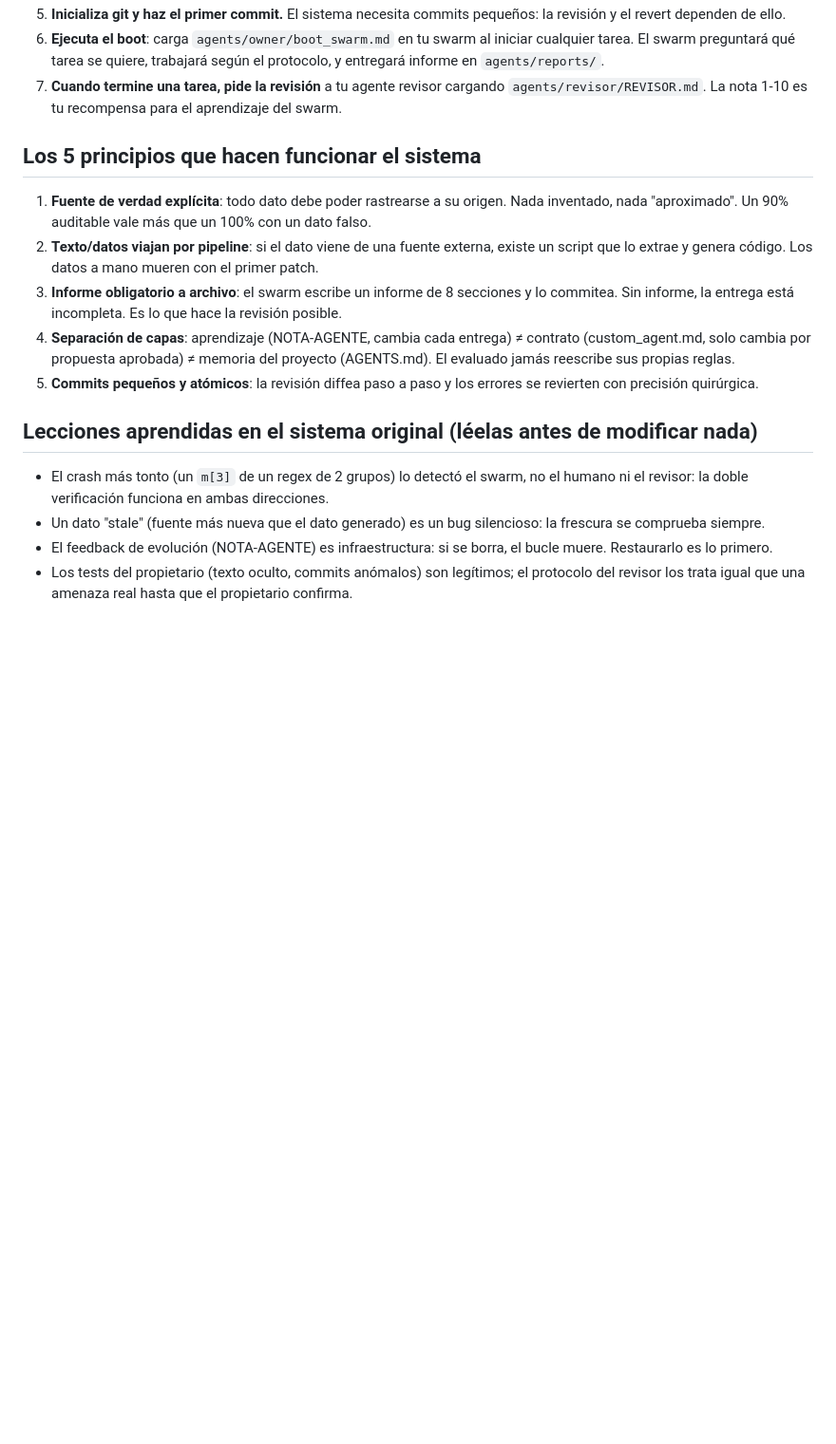
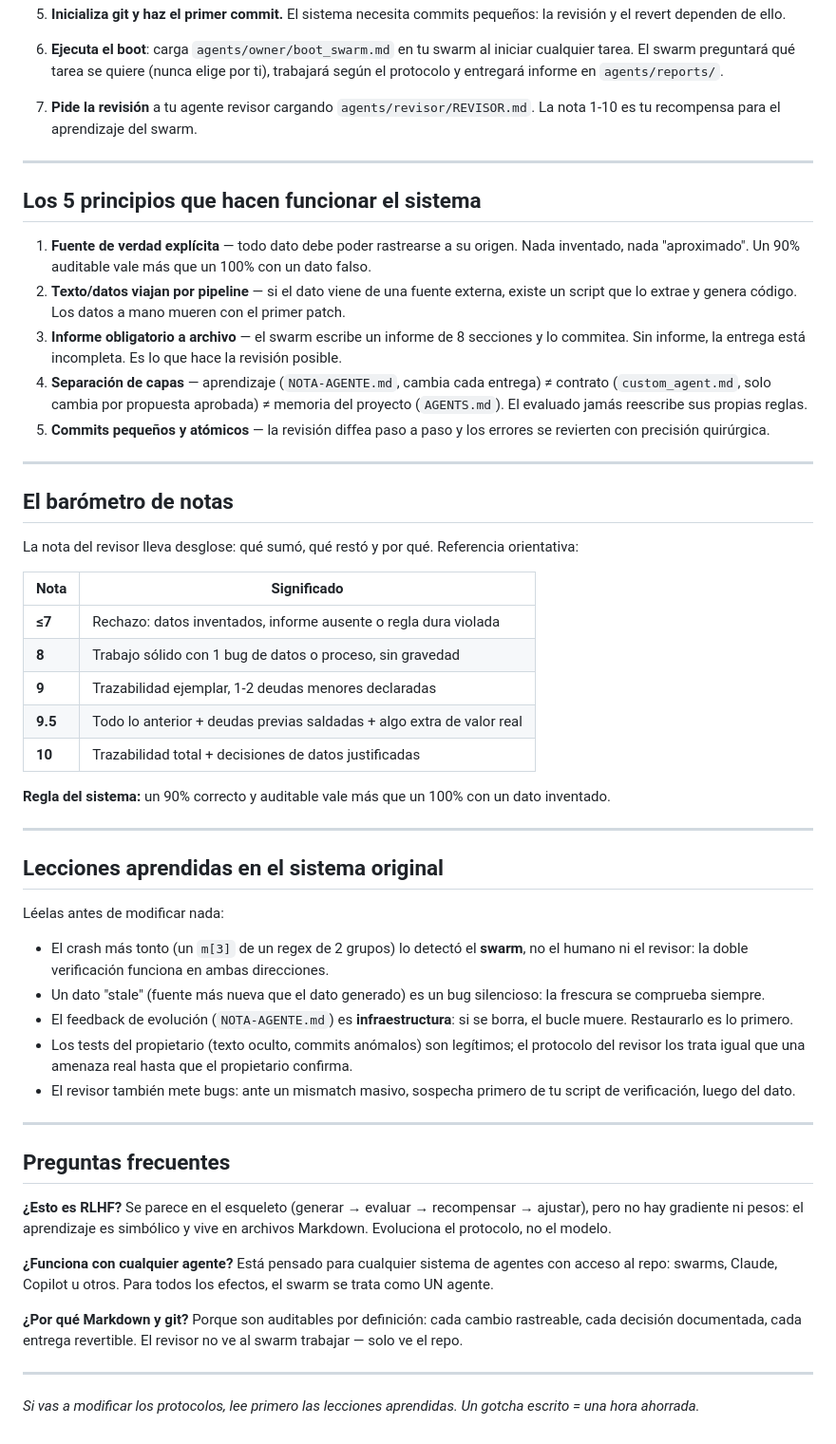
Before and after one commit to RubenPX/swarm-task-progression, a Markdown page: README.md, the part around one of its changes. Shown at 95% size. Drawn GitHub-style; blank space fills up the shorter version.

Commit message:
Revise and expand README.md content
Updated README.md to enhance clarity and structure, including detailed explanations of roles, processes, and principles of the TaskProgressionSwarm system.

```diff
--- a/README.md
+++ b/README.md
@@ -38,18 +136,55 @@
 5. **Inicializa git y haz el primer commit.** El sistema necesita commits pequeños: la revisión y el revert dependen de ello.
-6. **Ejecuta el boot**: carga `agents/owner/boot_swarm.md` en tu swarm al iniciar cualquier tarea. El swarm preguntará qué tarea se quiere, trabajará según el protocolo, y entregará informe en `agents/reports/`.
-7. **Cuando termine una tarea, pide la revisión** a tu agente revisor cargando `agents/revisor/REVISOR.md`. La nota 1-10 es tu recompensa para el aprendizaje del swarm.
+6. **Ejecuta el boot**: carga `agents/owner/boot_swarm.md` en tu swarm al iniciar cualquier tarea. El swarm preguntará qué tarea se quiere (nunca elige por ti), trabajará según el protocolo y entregará informe en `agents/reports/`.
+7. **Pide la revisión** a tu agente revisor cargando `agents/revisor/REVISOR.md`. La nota 1-10 es tu recompensa para el aprendizaje del swarm.
+
+---
 
 ## Los 5 principios que hacen funcionar el sistema
 
-1. **Fuente de verdad explícita**: todo dato debe poder rastrearse a su origen. Nada inventado, nada "aproximado". Un 90% auditable vale más que un 100% con un dato falso.
-2. **Texto/datos viajan por pipeline**: si el dato viene de una fuente externa, existe un script que lo extrae y genera código. Los datos a mano mueren con el primer patch.
-3. **Informe obligatorio a archivo**: el swarm escribe un informe de 8 secciones y lo commitea. Sin informe, la entrega está incompleta. Es lo que hace la revisión posible.
-4. **Separación de capas**: aprendizaje (NOTA-AGENTE, cambia cada entrega) ≠ contrato (custom_agent.md, solo cambia por propuesta aprobada) ≠ memoria del proyecto (AGENTS.md). El evaluado jamás reescribe sus propias reglas.
-5. **Commits pequeños y atómicos**: la revisión diffea paso a paso y los errores se revierten con precisión quirúrgica.
+1. **Fuente de verdad explícita** — todo dato debe poder rastrearse a su origen. Nada inventado, nada "aproximado". Un 90% auditable vale más que un 100% con un dato falso.
+2. **Texto/datos viajan por pipeline** — si el dato viene de una fuente externa, existe un script que lo extrae y genera código. Los datos a mano mueren con el primer patch.
+3. **Informe obligatorio a archivo** — el swarm escribe un informe de 8 secciones y lo commitea. Sin informe, la entrega está incompleta. Es lo que hace la revisión posible.
+4. **Separación de capas** — aprendizaje (`NOTA-AGENTE.md`, cambia cada entrega) ≠ contrato (`custom_agent.md`, solo cambia por propuesta aprobada) ≠ memoria del proyecto (`AGENTS.md`). El evaluado jamás reescribe sus propias reglas.
+5. **Commits pequeños y atómicos** — la revisión diffea paso a paso y los errores se revierten con precisión quirúrgica.
 
-## Lecciones aprendidas en el sistema original (léelas antes de modificar nada)
+---
 
-- El crash más tonto (un `m[3]` de un regex de 2 grupos) lo detectó el swarm, no el humano ni el revisor: la doble verificación funciona en ambas direcciones.
+## El barómetro de notas
+
+La nota del revisor lleva desglose: qué sumó, qué restó y por qué. Referencia orientativa:
+
+| Nota | Significado |
+|---|---|
+| **≤7** | Rechazo: datos inventados, informe ausente o regla dura violada |
+| **8** | Trabajo sólido con 1 bug de datos o proceso, sin gravedad |
+| **9** | Trazabilidad ejemplar, 1-2 deudas menores declaradas |
+| **9.5** | Todo lo anterior + deudas previas saldadas + algo extra de valor real |
+| **10** | Trazabilidad total + decisiones de datos justificadas |
+
+**Regla del sistema:** un 90% correcto y auditable vale más que un 100% con un dato inventado.
+
+---
+
+## Lecciones aprendidas en el sistema original
+
+Léelas antes de modificar nada:
+
+- El crash más tonto (un `m[3]` de un regex de 2 grupos) lo detectó el **swarm**, no el humano ni el revisor: la doble verificación funciona en ambas direcciones.
 - Un dato "stale" (fuente más nueva que el dato generado) es un bug silencioso: la frescura se comprueba siempre.
-- El feedback de evolución (NOTA-AGENTE) es infraestructura: si se borra, el bucle muere. Restaurarlo es lo primero.
+- El feedback de evolución (`NOTA-AGENTE.md`) es **infraestructura**: si se borra, el bucle muere. Restaurarlo es lo primero.
 - Los tests del propietario (texto oculto, commits anómalos) son legítimos; el protocolo del revisor los trata igual que una amenaza real hasta que el propietario confirma.
+- El revisor también mete bugs: ante un mismatch masivo, sospecha primero de tu script de verificación, luego del dato.
+
+---
+
+## Preguntas frecuentes
+
+**¿Esto es RLHF?** Se parece en el esqueleto (generar → evaluar → recompensar → ajustar), pero no hay gradiente ni pesos: el aprendizaje es simbólico y vive en archivos Markdown. Evoluciona el protocolo, no el modelo.
+
+**¿Funciona con cualquier agente?** Está pensado para cualquier sistema de agentes con acceso al repo: swarms, Claude, Copilot u otros. Para todos los efectos, el swarm se trata como UN agente.
+
+**¿Por qué Markdown y git?** Porque son auditables por definición: cada cambio rastreable, cada decisión documentada, cada entrega revertible. El revisor no ve al swarm trabajar — solo ve el repo.
+
+---
+
+*Si vas a modificar los protocolos, lee primero las lecciones aprendidas. Un gotcha escrito = una hora ahorrada.*
```
Also changed, not shown: other parts of README.md (+112 -14 lines).
